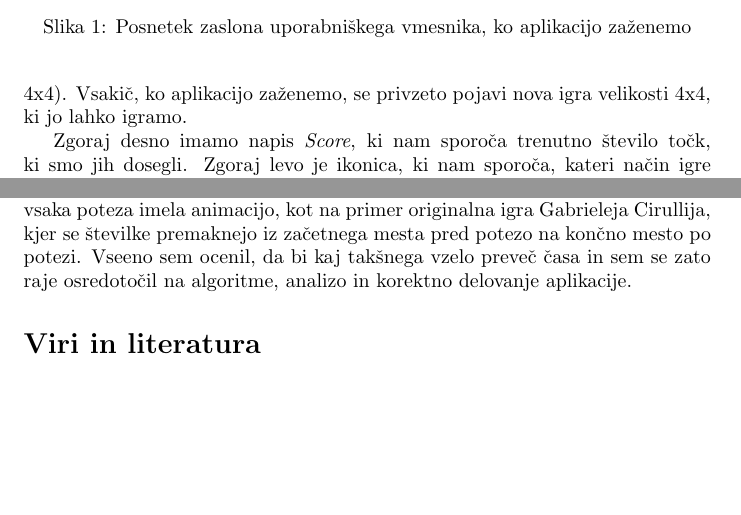
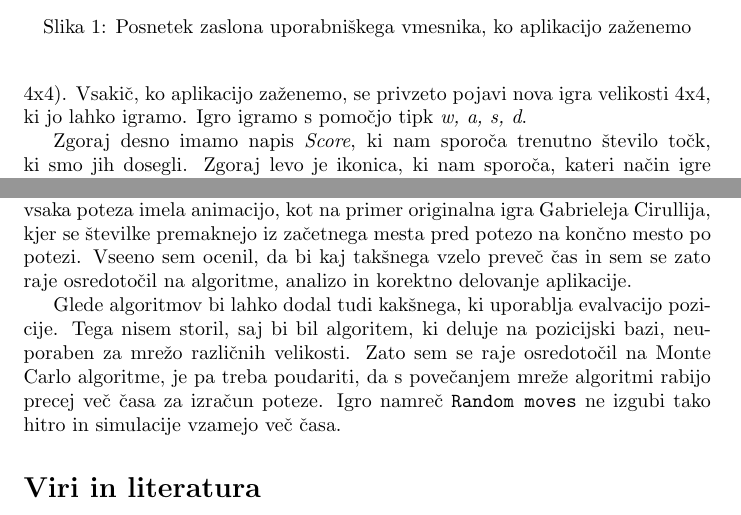
Before and after one commit to majbc1999/2048, a LaTeX document (final_report/final_report.tex): two parts of pages 3 and 10 of 10, joined at a grey line, cut so that both start at the same text, the shorter picture padded with empty space. Compiled offline with pdfLaTeX.

Commit message:
final report finished, updated README

```diff
--- a/final_report/final_report.tex
+++ b/final_report/final_report.tex
@@ -65,7 +65,7 @@ Zadnji korak je vključeval zasnovo algoritmov, ki (uspešno) rešujejo igro in
 \label{ui}
 \end{figure}
 
-Na Sliki \ref{ui} je posnetek zaslona uporabniškega vmesnika aplikacije. Kot lahko vidimo, se čez večino okna nariše mreža (v primeru klasične igre je velikosti 4x4). Vsakič, ko aplikacijo zaženemo, se privzeto pojavi nova igra velikosti 4x4, ki jo lahko igramo.
+Na Sliki \ref{ui} je posnetek zaslona uporabniškega vmesnika aplikacije. Kot lahko vidimo, se čez večino okna nariše mreža (v primeru klasične igre je velikosti 4x4). Vsakič, ko aplikacijo zaženemo, se privzeto pojavi nova igra velikosti 4x4, ki jo lahko igramo. Igro igramo s pomočjo tipk \textit{w, a, s, d}.
 
 Zgoraj desno imamo napis \emph{Score}, ki nam sporoča trenutno število točk, ki smo jih dosegli. Zgoraj levo je ikonica, ki nam sporoča, kateri način igre trenutno igramo. V aplikacijo sem sprogramiral dva načina igranja: način \emph{Classic}, ki pomeni, da se igra konča, ko dosežemo število 2048, ter način \emph{Endless}, ki omogoča igranje, dokler ne izgubimo. Način igranja izberemo v menijski vrstici, pod zavihkom \emph{New Game}.
 
@@ -172,7 +172,9 @@ Kot sem že prej poudaril, je po uspešnosti \texttt{Dynamic simulator} najbliž
 
 \section{Zaključek}
 
-Cilj te naloge je bilo ustvariti delujočo aplikacijo, ki ponuja uporabniško izkušnjo, ter nekaj različno dobrih in hitrih računalniških algoritmov. Mislim, da mi je to do neke mere uspelo, algoritem \texttt{Dynamic simulator} je dokaj hiter in dokaj uspešen. Če bi želeli še izboljšati uspešnost, bi lahko povečali $k$ v algoritmu \texttt{Simulator(k)}. Na primer, vemo, da algoritem vedno premaga igro za $k=10000$ \cite{stackoverflow}, vendar nihče noče čakati več sekund za posamezno potezo, saj je to zelo dolgočasno. Igra potem traja več kot pol ure. Zato sem se zadovoljil z zelo verjetno zmago in raje hitrejšim časom. Glede izboljšav aplikacije sem lahko najbolj kritičen glede uporabniške izkušnje. Igra bi precej bolje izgledala, če bi vsaka poteza imela animacijo, kot na primer originalna igra Gabrieleja Cirullija, kjer se številke premaknejo iz začetnega mesta pred potezo na končno mesto po potezi. Vseeno sem ocenil, da bi kaj takšnega vzelo preveč časa in sem se zato raje osredotočil na algoritme, analizo in korektno delovanje aplikacije.
+Cilj te naloge je bilo ustvariti delujočo aplikacijo, ki ponuja uporabniško izkušnjo, ter nekaj različno dobrih in hitrih računalniških algoritmov. Mislim, da mi je to do neke mere uspelo, algoritem \texttt{Dynamic simulator} je dokaj hiter in dokaj uspešen. Če bi želeli še izboljšati uspešnost, bi lahko povečali $k$ v algoritmu \texttt{Simulator(k)}. Na primer, vemo, da algoritem vedno premaga igro za $k=10000$ \cite{stackoverflow}, vendar nihče noče čakati več sekund za posamezno potezo, saj je to zelo dolgočasno. Igra potem traja več kot pol ure. Zato sem se zadovoljil z zelo verjetno zmago in raje hitrejšim časom. Glede izboljšav aplikacije sem lahko najbolj kritičen glede uporabniške izkušnje. Igra bi precej bolje izgledala, če bi vsaka poteza imela animacijo, kot na primer originalna igra Gabrieleja Cirullija, kjer se številke premaknejo iz začetnega mesta pred potezo na končno mesto po potezi. Vseeno sem ocenil, da bi kaj takšnega vzelo preveč čas in sem se zato raje osredotočil na algoritme, analizo in korektno delovanje aplikacije.
+
+Glede algoritmov bi lahko dodal tudi kakšnega, ki uporablja evalvacijo pozicije. Tega nisem storil, saj bi bil algoritem, ki deluje na pozicijski bazi, neuporaben za mrežo različnih velikosti. Zato sem se raje osredotočil na Monte Carlo algoritme, je pa treba poudariti, da s povečanjem mreže algoritmi rabijo precej več časa za izračun poteze. Igro namreč \texttt{Random moves} ne izgubi tako hitro in simulacije vzamejo več časa.
 
 \addcontentsline{toc}{chapter}{Viri in literatura}
 \bibliographystyle{unsrt}
```
Also changed, not shown: README.md, final_report/final_report.pdf, final_report/final_report.tex (6 more changed lines).
